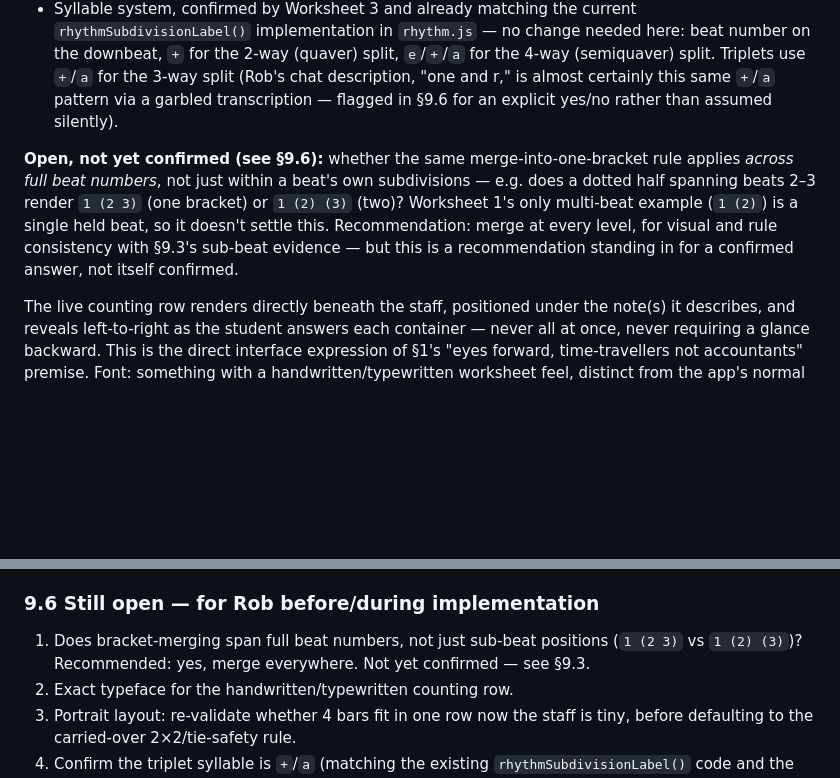
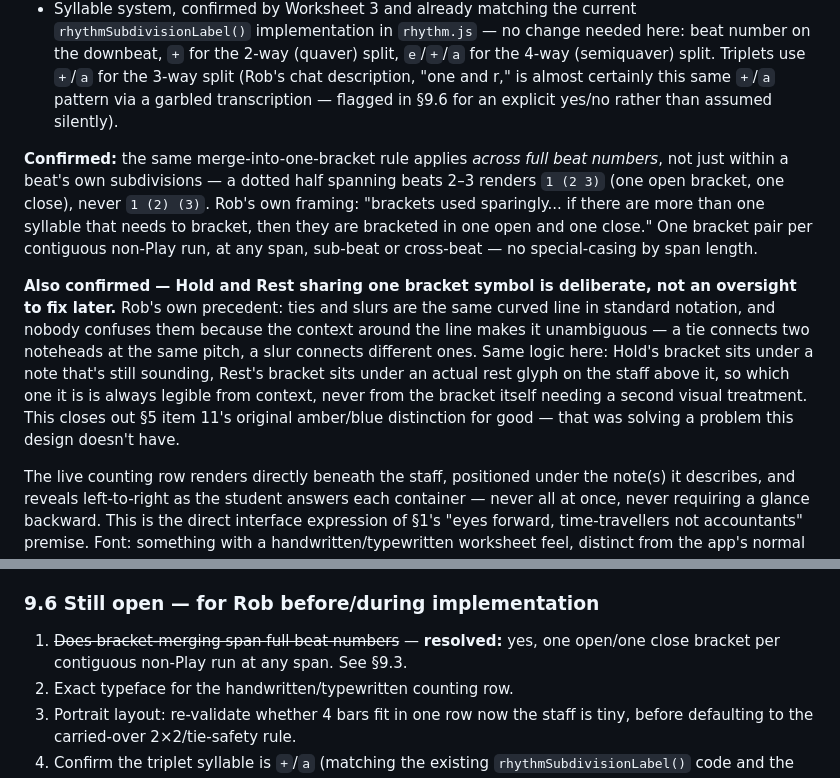
Before and after one commit to koolrifz/music-memorisation, a Markdown page: docs/rhythm-pillar-design-brief.md, 2 parts joined by grey strips. Rendered like a GitHub page; blank space fills up the shorter version.

Commit message:
Confirm bracket-merge rule and shared Hold/Rest symbol in Rhythm Stomp brief
Resolves §9.6 item 1: one open/close bracket per contiguous non-Play
run regardless of span (sub-beat or cross-beat), per Rob's confirmation.
Also records the tie/slur precedent for why Hold and Rest deliberately
share one bracket symbol rather than needing separate treatment.

```diff
--- a/docs/rhythm-pillar-design-brief.md
+++ b/docs/rhythm-pillar-design-brief.md
@@ -137,7 +137,9 @@ Rob supplied five worksheets (`1 - Counting Quavers`, `2 - Counting Syncopation`
 - **Worksheet 4's own instruction to students is literally "use ( ) to show tied rhythms"** — direct textual confirmation this is how Rob already teaches the convention on paper; the app is digitizing an existing worksheet habit, not inventing a new one.
 - Syllable system, confirmed by Worksheet 3 and already matching the current `rhythmSubdivisionLabel()` implementation in `rhythm.js` — no change needed here: beat number on the downbeat, `+` for the 2-way (quaver) split, `e`/`+`/`a` for the 4-way (semiquaver) split. Triplets use `+`/`a` for the 3-way split (Rob's chat description, "one and r," is almost certainly this same `+`/`a` pattern via a garbled transcription — flagged in §9.6 for an explicit yes/no rather than assumed silently).
 
-**Open, not yet confirmed (see §9.6):** whether the same merge-into-one-bracket rule applies *across full beat numbers*, not just within a beat's own subdivisions — e.g. does a dotted half spanning beats 2–3 render `1 (2 3)` (one bracket) or `1 (2) (3)` (two)? Worksheet 1's only multi-beat example (`1 (2)`) is a single held beat, so it doesn't settle this. Recommendation: merge at every level, for visual and rule consistency with §9.3's sub-beat evidence — but this is a recommendation standing in for a confirmed answer, not itself confirmed.
+**Confirmed:** the same merge-into-one-bracket rule applies *across full beat numbers*, not just within a beat's own subdivisions — a dotted half spanning beats 2–3 renders `1 (2 3)` (one open bracket, one close), never `1 (2) (3)`. Rob's own framing: "brackets used sparingly... if there are more than one syllable that needs to bracket, then they are bracketed in one open and one close." One bracket pair per contiguous non-Play run, at any span, sub-beat or cross-beat — no special-casing by span length.
+
+**Also confirmed — Hold and Rest sharing one bracket symbol is deliberate, not an oversight to fix later.** Rob's own precedent: ties and slurs are the same curved line in standard notation, and nobody confuses them because the context around the line makes it unambiguous — a tie connects two noteheads at the same pitch, a slur connects different ones. Same logic here: Hold's bracket sits under a note that's still sounding, Rest's bracket sits under an actual rest glyph on the staff above it, so which one it is is always legible from context, never from the bracket itself needing a second visual treatment. This closes out §5 item 11's original amber/blue distinction for good — that was solving a problem this design doesn't have.
 
 The live counting row renders directly beneath the staff, positioned under the note(s) it describes, and reveals left-to-right as the student answers each container — never all at once, never requiring a glance backward. This is the direct interface expression of §1's "eyes forward, time-travellers not accountants" premise. Font: something with a handwritten/typewritten worksheet feel, distinct from the app's normal UI font, matching the worksheets' own aesthetic — exact typeface not chosen yet (§9.6).
 
@@ -153,7 +155,7 @@ The live counting row renders directly beneath the staff, positioned under the n
 
 ### 9.6 Still open — for Rob before/during implementation
 
-1. Does bracket-merging span full beat numbers, not just sub-beat positions (`1 (2 3)` vs `1 (2) (3)`)? Recommended: yes, merge everywhere. Not yet confirmed — see §9.3.
+1. ~~Does bracket-merging span full beat numbers~~ — **resolved:** yes, one open/one close bracket per contiguous non-Play run at any span. See §9.3.
 2. Exact typeface for the handwritten/typewritten counting row.
 3. Portrait layout: re-validate whether 4 bars fit in one row now the staff is tiny, before defaulting to the carried-over 2×2/tie-safety rule.
 4. Confirm the triplet syllable is `+`/`a` (matching the existing `rhythmSubdivisionLabel()` code and the semiquaver worksheet's pattern) — Rob's chat description of "one and r" is assumed to be the same thing via a speech-to-text garble, not independently confirmed.
```
